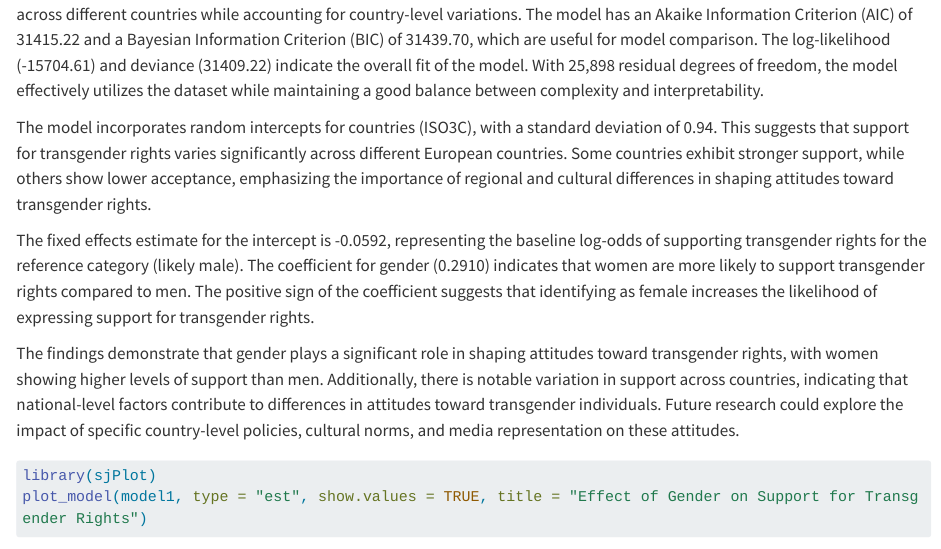
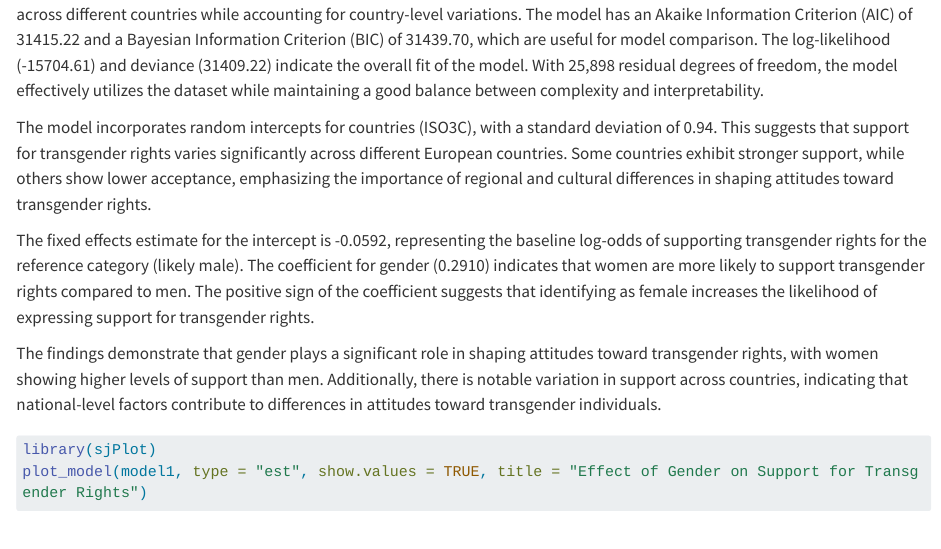
Before and after one commit to tedesco-g/Survey-Methodology-Group-Project, a Quarto document (descriptive statistic.qmd): the page in a window 1100 px wide, from 8090 px down. Rendered offline with R 4.5, knitr and Pandoc in place of Quarto, with nearby package versions; code that draws random numbers runs with fixed seeds of ours; some code elsewhere in the file could not run offline; long lines of code are wrapped.

Commit message:
Update descriptive statistic.qmd

````diff
--- a/descriptive statistic.qmd
+++ b/descriptive statistic.qmd
@@ -292,7 +292,7 @@ The model incorporates random intercepts for countries (ISO3C), with a standard
 
 The fixed effects estimate for the intercept is -0.0592, representing the baseline log-odds of supporting transgender rights for the reference category (likely male). The coefficient for gender (0.2910) indicates that women are more likely to support transgender rights compared to men. The positive sign of the coefficient suggests that identifying as female increases the likelihood of expressing support for transgender rights.
 
-The findings demonstrate that gender plays a significant role in shaping attitudes toward transgender rights, with women showing higher levels of support than men. Additionally, there is notable variation in support across countries, indicating that national-level factors contribute to differences in attitudes toward transgender individuals. Future research could explore the impact of specific country-level policies, cultural norms, and media representation on these attitudes.
+The findings demonstrate that gender plays a significant role in shaping attitudes toward transgender rights, with women showing higher levels of support than men. Additionally, there is notable variation in support across countries, indicating that national-level factors contribute to differences in attitudes toward transgender individuals.
 
 ```{r}
 library(sjPlot)
````
